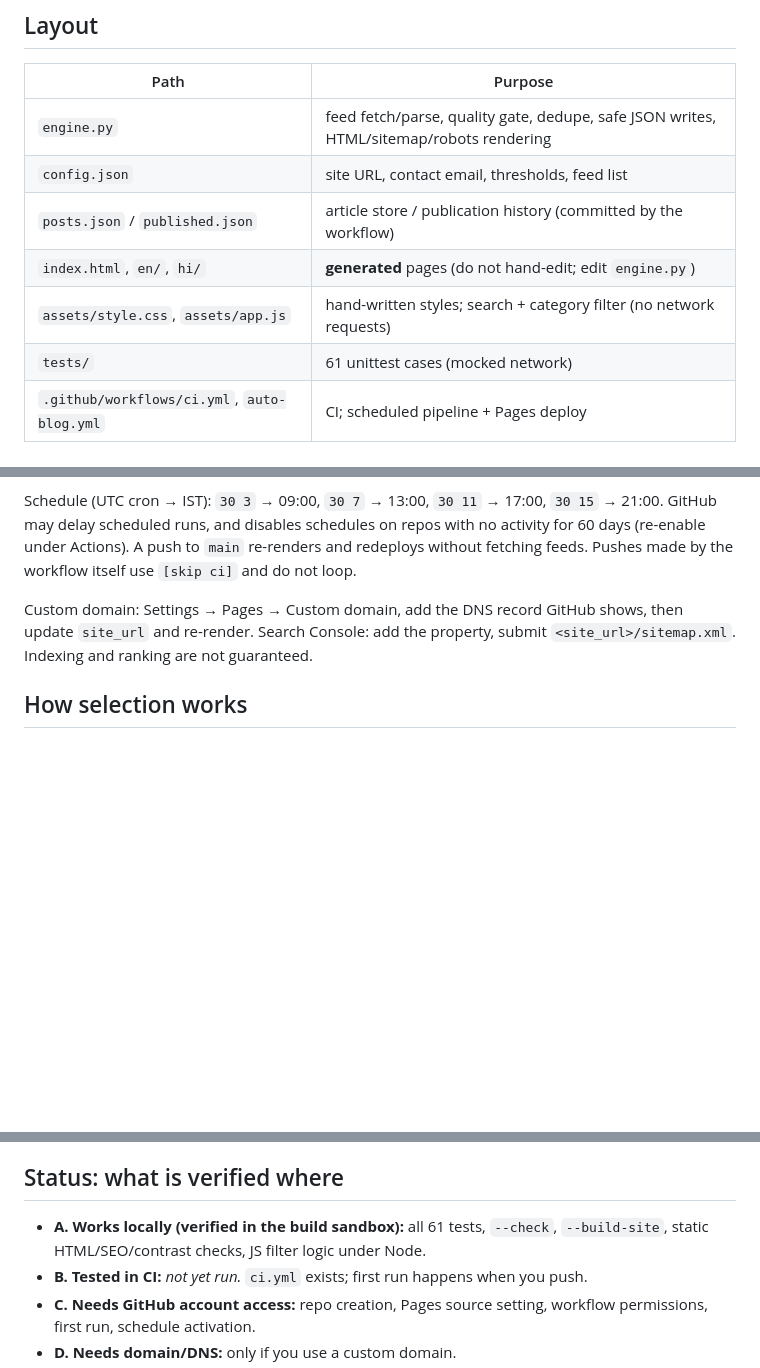
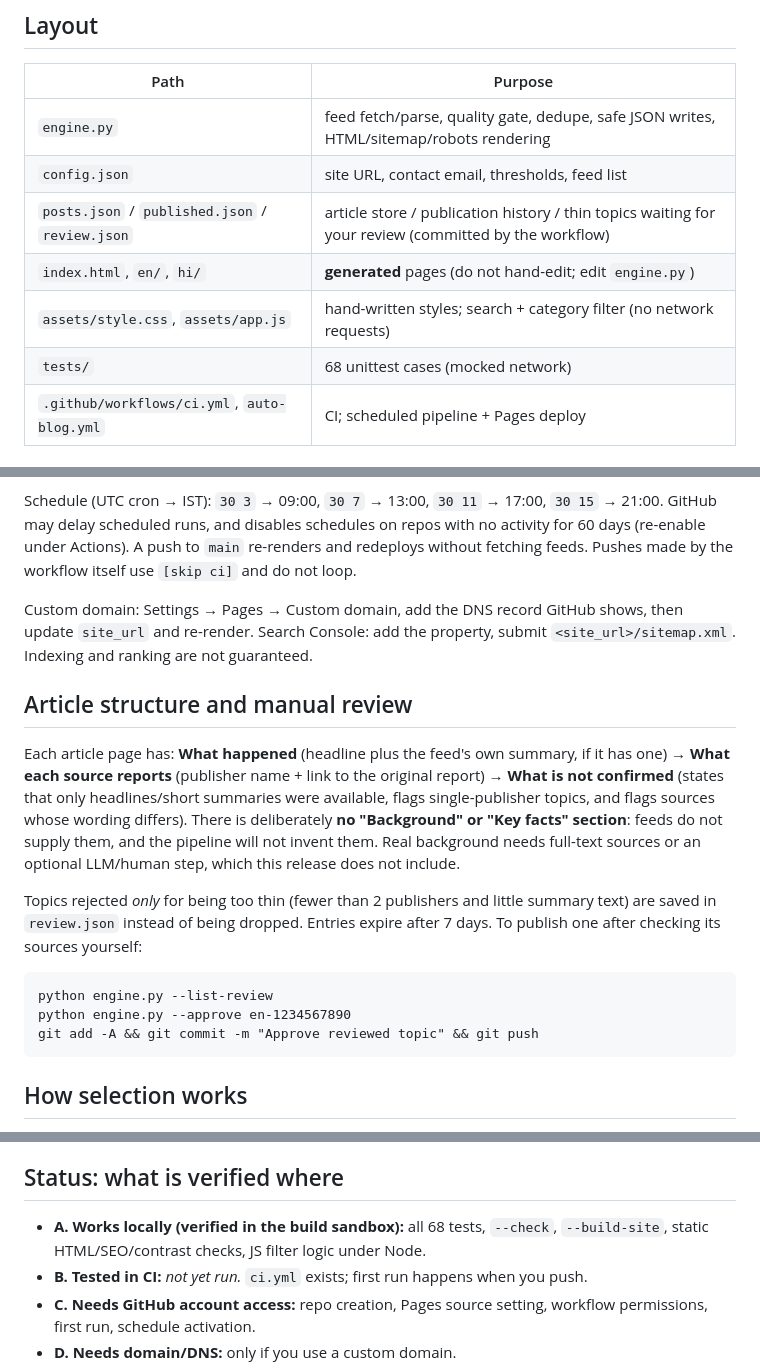
Before and after one commit to solankiabhay/trendpulse-india, a Markdown page: README.md, 3 parts joined by grey strips. Rendered like a GitHub page; blank space fills up the shorter version.

Commit message:
Enhance README with review.json and test case updates
Updated article storage details and review process in README.

````diff
--- a/README.md
+++ b/README.md
@@ -13,10 +13,10 @@ invents sources, dates, quotes, statistics or authors.
 |---|---|
 | `engine.py` | feed fetch/parse, quality gate, dedupe, safe JSON writes, HTML/sitemap/robots rendering |
 | `config.json` | site URL, contact email, thresholds, feed list |
-| `posts.json` / `published.json` | article store / publication history (committed by the workflow) |
+| `posts.json` / `published.json` / `review.json` | article store / publication history / thin topics waiting for your review (committed by the workflow) |
 | `index.html`, `en/`, `hi/` | **generated** pages (do not hand-edit; edit `engine.py`) |
 | `assets/style.css`, `assets/app.js` | hand-written styles; search + category filter (no network requests) |
-| `tests/` | 61 unittest cases (mocked network) |
+| `tests/` | 68 unittest cases (mocked network) |
 | `.github/workflows/ci.yml`, `auto-blog.yml` | CI; scheduled pipeline + Pages deploy |
 
 ## Before first deploy (required edits)
@@ -49,6 +49,21 @@ A push to `main` re-renders and redeploys without fetching feeds. Pushes made by
 Custom domain: Settings → Pages → Custom domain, add the DNS record GitHub shows, then update `site_url` and re-render.
 Search Console: add the property, submit `<site_url>/sitemap.xml`. Indexing and ranking are not guaranteed.
 
+## Article structure and manual review
+Each article page has: **What happened** (headline plus the feed's own summary, if it has one) → **What each source reports**
+(publisher name + link to the original report) → **What is not confirmed** (states that only headlines/short summaries were
+available, flags single-publisher topics, and flags sources whose wording differs). There is deliberately **no "Background" or
+"Key facts" section**: feeds do not supply them, and the pipeline will not invent them. Real background needs full-text sources
+or an optional LLM/human step, which this release does not include.
+
+Topics rejected *only* for being too thin (fewer than 2 publishers and little summary text) are saved in `review.json`
+instead of being dropped. Entries expire after 7 days. To publish one after checking its sources yourself:
+```
+python engine.py --list-review
+python engine.py --approve en-1234567890
+git add -A && git commit -m "Approve reviewed topic" && git push
+```
+
 ## How selection works
 - Score = recency (0–40) + 10 per distinct publisher (max 4) + 10 if the feed gives distinct summary text + feed `weight`. No traffic or search-volume numbers are used or claimed.
 - Rejected: misleading/clickbait titles, rumours/unconfirmed wording, no valid source URL, missing or old (>72 h) date, wrong language, fewer than 2 publishers *and* thin summary, near-duplicates (title similarity ≥ 0.6, or same id).
@@ -57,7 +72,7 @@ Search Console: add the property, submit `<site_url>/sitemap.xml`. Indexing and
 - Hindi pages come from Hindi feeds (`hl=hi`). There is no machine translation, so English and Hindi articles are separate (no hreflang between them); only the section/info pages are paired.
 
 ## Status: what is verified where
-- **A. Works locally (verified in the build sandbox):** all 61 tests, `--check`, `--build-site`, static HTML/SEO/contrast checks, JS filter logic under Node.
+- **A. Works locally (verified in the build sandbox):** all 68 tests, `--check`, `--build-site`, static HTML/SEO/contrast checks, JS filter logic under Node.
 - **B. Tested in CI:** *not yet run.* `ci.yml` exists; first run happens when you push.
 - **C. Needs GitHub account access:** repo creation, Pages source setting, workflow permissions, first run, schedule activation.
 - **D. Needs domain/DNS:** only if you use a custom domain.
````
